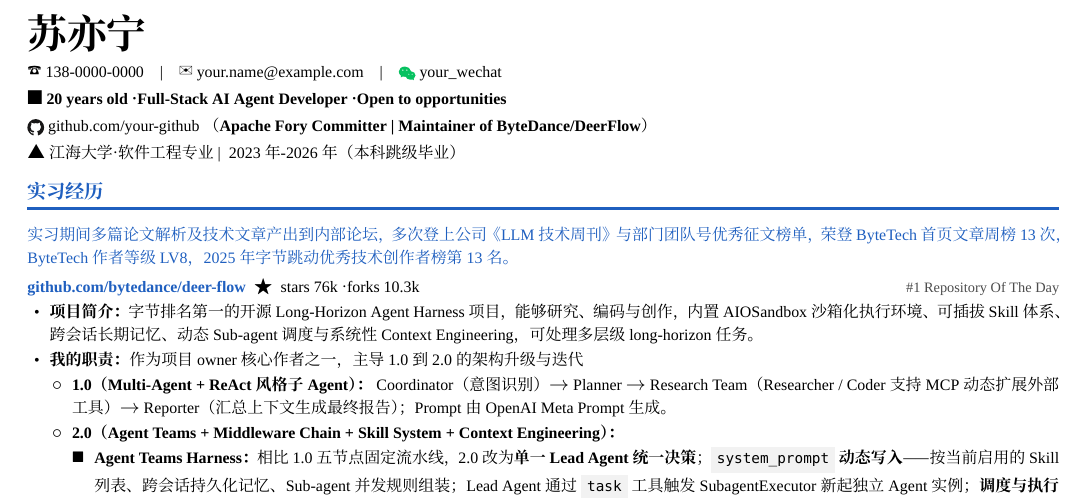
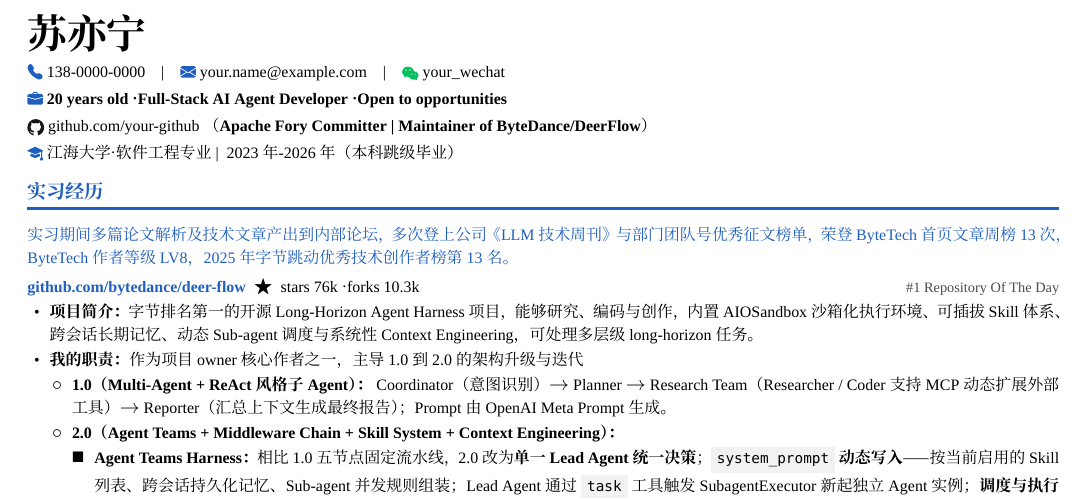
Before and after one commit to zqinglin/Sus-CV, a LaTeX CV (resume-forge/template/resume_template.tex): part of page 1 of 2, cut so that both start at the same text. Compiled offline with XeLaTeX; a missing font is replaced by an installed copy or a similar font.

Commit message:
feat(icons): 抬头图标换成矢量 Bootstrap Icons(\icon 宏),替掉丑 ding
- 电话/信封/学士帽(替三角)/公文包:SVG→PDF(主题蓝,黑色版 _k),assets/icons/
- \icon{phone} 调用;模板学校行用 \icon{cap}(学士帽),简历用 \emblem 校徽
- SKILL 环境坑:图标从 pifont ding 升级为 SVG \icon 方案

Co-Authored-By: Claude Opus 4.8 (1M context) <noreply@anthropic.com>

```diff
--- a/resume-forge/template/resume_template.tex
+++ b/resume-forge/template/resume_template.tex
@@ -66,22 +66,24 @@
 \newtcbox{\barbox}[1][barbg]{on line, boxrule=0pt, frame hidden, colback=#1, colframe=#1, arc=2pt, outer arc=2pt, left=6pt,right=6pt,top=1.6pt,bottom=1.6pt, width=\linewidth, halign=flush left, before skip=0pt, after skip=0pt}
 \newcommand{\cbar}[4][barbg]{\vspace{4pt}\barbox[#1]{#2\; \textbf{#3}\hspace{1em plus 1fill}{\small\color{gray!140} #4}}\vspace{2pt}\par}
 % ---- 真 logo(公司素材库在 assets/logos/*.pdf,矢量) ----
-\graphicspath{{assets/logos/}{assets/emblems/}}
+\graphicspath{{assets/logos/}{assets/emblems/}{assets/icons/}}
 \DeclareGraphicsExtensions{.pdf,.png}   % 校徽 slug 不带扩展名:矢量 pdf 优先,其次 png
 \newcommand{\logo}[1]{\raisebox{-0.28em}{\includegraphics[height=1.05em]{#1.pdf}}}
 \newcommand{\logobig}[1]{\raisebox{-0.32em}{\includegraphics[height=1.25em]{#1.pdf}}}
 % ---- 校徽(985/211 素材库在 assets/emblems/,slug 见 references/emblem_index.pdf) ----
 % 抬头学校前用 \emblem{sysu} 之类替代小三角。slug 速查:见 emblem_index.pdf / emblem_index.tsv
 \newcommand{\emblem}[1]{\raisebox{-0.32em}{\includegraphics[height=1.45em]{#1}}}
+% ---- 矢量小图标(assets/icons/,Bootstrap Icons,主题蓝;黑色版 _k):phone/email/cap/work/loc ----
+\newcommand{\icon}[1]{\raisebox{-0.15em}{\includegraphics[height=0.98em]{#1.pdf}}}
 
 \begin{document}
 
 % ============================== 抬头 ==============================
 {\Huge\sffamily\bfseries \CName}\\[3pt]
-\ding{37}~\CPhone \quad|\quad \ding{41}~\CEmail \quad|\quad \logo{wechat}~\CWeChat\\[2pt]
-\ding{110}~\textbf{20 years old · Full-Stack AI Agent Developer · Open to opportunities}\\[2pt]
+\icon{phone}~\CPhone \quad|\quad \icon{email}~\CEmail \quad|\quad \logo{wechat}~\CWeChat\\[2pt]
+\icon{work}~\textbf{20 years old · Full-Stack AI Agent Developer · Open to opportunities}\\[2pt]
 \logo{github}~github.com/\CGitHub~（\textbf{Apache Fory Committer | Maintainer of ByteDance/DeerFlow}）\\[2pt]
-\ding{115}~\CSchool ~|~ 2023年-2026年（本科跳级毕业）
+\icon{cap}~\CSchool ~|~ 2023年-2026年（本科跳级毕业）
 
 % ============================== 实习经历 ==============================
 \rsection{实习经历}
```
Also changed, not shown: resume-forge/SKILL.md (+1 -1 lines), resume/resume_template.tex (+6 -4 lines), docs/preview-1.png, resume-forge/template/assets/icons/cap.pdf (added), resume-forge/template/assets/icons/cap_k.pdf (added), resume-forge/template/assets/icons/email.pdf (added), resume-forge/template/assets/icons/email_k.pdf (added), resume-forge/template/assets/icons/loc.pdf (added), resume-forge/template/assets/icons/loc_k.pdf (added), resume-forge/template/assets/icons/phone.pdf (added), resume-forge/template/assets/icons/phone_k.pdf (added), resume-forge/template/assets/icons/work.pdf (added), resume-forge/template/assets/icons/work_k.pdf (added), resume/assets/icons/cap.pdf (added), 10 more files.
